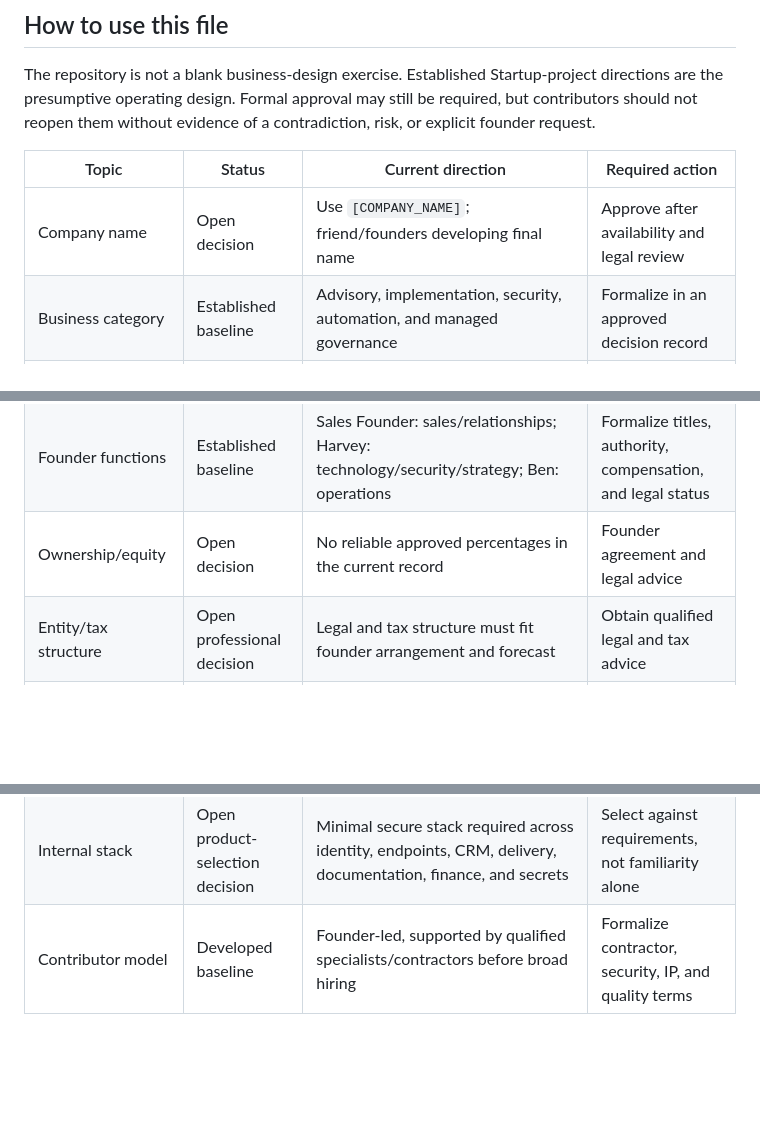
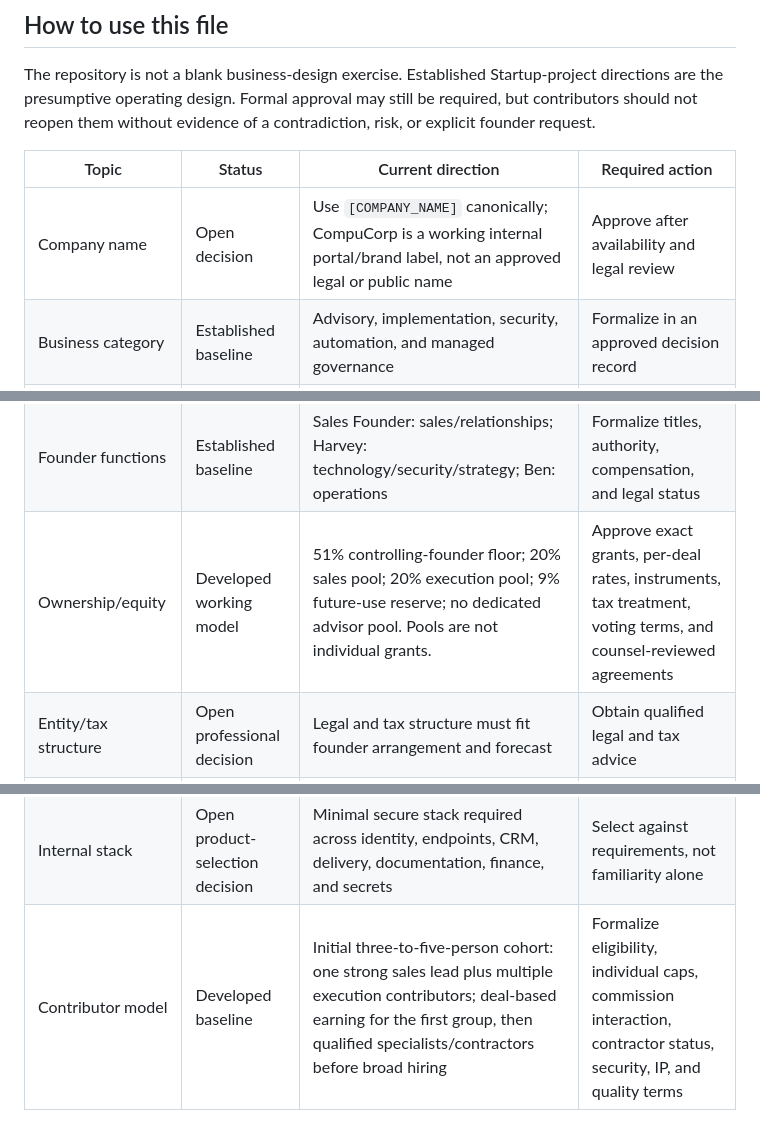
Before and after one commit to millercorpinc/CompuCorpinc, a Markdown page: knowledge/DECISION-STATUS.md, 3 parts joined by grey strips. Rendered like a GitHub page; blank space fills up the shorter version.

Commit message:
Reconcile cross-thread startup context in knowledge/DECISION-STATUS.md

```diff
--- a/knowledge/DECISION-STATUS.md
+++ b/knowledge/DECISION-STATUS.md
@@ -6,7 +6,7 @@ The repository is not a blank business-design exercise. Established Startup-proj
 
 | Topic | Status | Current direction | Required action |
 |---|---|---|---|
-| Company name | Open decision | Use `[COMPANY_NAME]`; friend/founders developing final name | Approve after availability and legal review |
+| Company name | Open decision | Use `[COMPANY_NAME]` canonically; CompuCorp is a working internal portal/brand label, not an approved legal or public name | Approve after availability and legal review |
 | Business category | Established baseline | Advisory, implementation, security, automation, and managed governance | Formalize in an approved decision record |
 | Operating formula | Established baseline | Advisory first, standardized implementation second, recurring governance third | Use as the default design principle |
 | Primary platform | Established baseline | Microsoft specialization with vendor-flexible integration | Formalize; do not reopen as a generalist-vs-Microsoft debate |
@@ -18,7 +18,7 @@ The repository is not a blank business-design exercise. Established Startup-proj
 | Revenue architecture | Established baseline | Assessments/projects → implementation/remediation → recurring governance; supplemental licensing | Build financial model and commercial policies |
 | Delivery lifecycle | Established baseline | Discovery → strategy → scope → implementation → acceptance → handoff → recurring improvement | Build detailed playbooks and metrics |
 | Founder functions | Established baseline | Sales Founder: sales/relationships; Harvey: technology/security/strategy; Ben: operations | Formalize titles, authority, compensation, and legal status |
-| Ownership/equity | Open decision | No reliable approved percentages in the current record | Founder agreement and legal advice |
+| Ownership/equity | Developed working model | 51% controlling-founder floor; 20% sales pool; 20% execution pool; 9% future-use reserve; no dedicated advisor pool. Pools are not individual grants. | Approve exact grants, per-deal rates, instruments, tax treatment, voting terms, and counsel-reviewed agreements |
 | Entity/tax structure | Open professional decision | Legal and tax structure must fit founder arrangement and forecast | Obtain qualified legal and tax advice |
 | Partner ecosystem | Established baseline | Microsoft, distributor/indirect CSP, specialists, referrals, and independent professionals | Formalize partner strategy and qualification |
 | Distributor model | Established baseline | Launch through an authorized distributor/indirect CSP; remain candidate-neutral | Evaluate and select provider |
@@ -28,4 +28,4 @@ The repository is not a blank business-design exercise. Established Startup-proj
 | Knowledge system | Established baseline | Structured use cases, solution patterns, services, skills, projects, evidence, and lessons | Operate in repository first; delay complex platform build |
 | Go-to-market | Established baseline | Founder-led warm network, focused offers, pilots, case studies, referrals | Execute and measure |
 | Internal stack | Open product-selection decision | Minimal secure stack required across identity, endpoints, CRM, delivery, documentation, finance, and secrets | Select against requirements, not familiarity alone |
-| Contributor model | Developed baseline | Founder-led, supported by qualified specialists/contractors before broad hiring | Formalize contractor, security, IP, and quality terms |
+| Contributor model | Developed baseline | Initial three-to-five-person cohort: one strong sales lead plus multiple execution contributors; deal-based earning for the first group, then qualified specialists/contractors before broad hiring | Formalize eligibility, individual caps, commission interaction, contractor status, security, IP, and quality terms |
```
